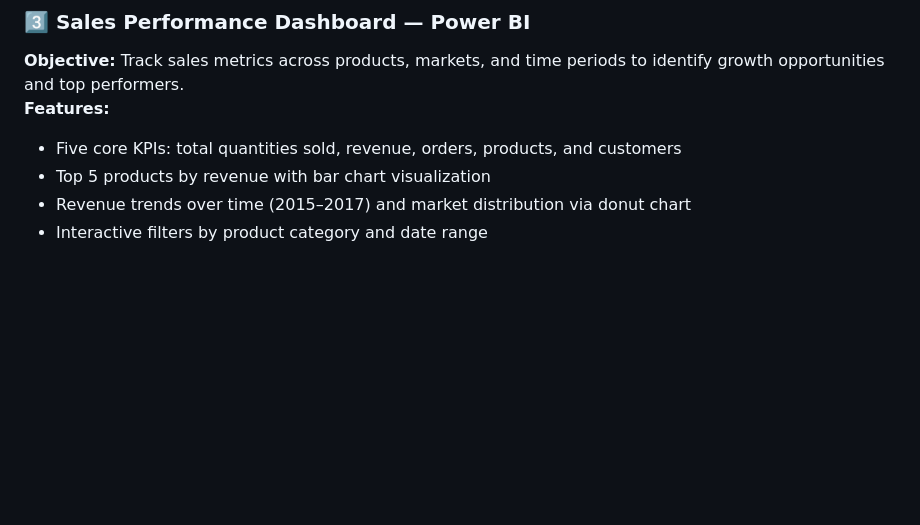
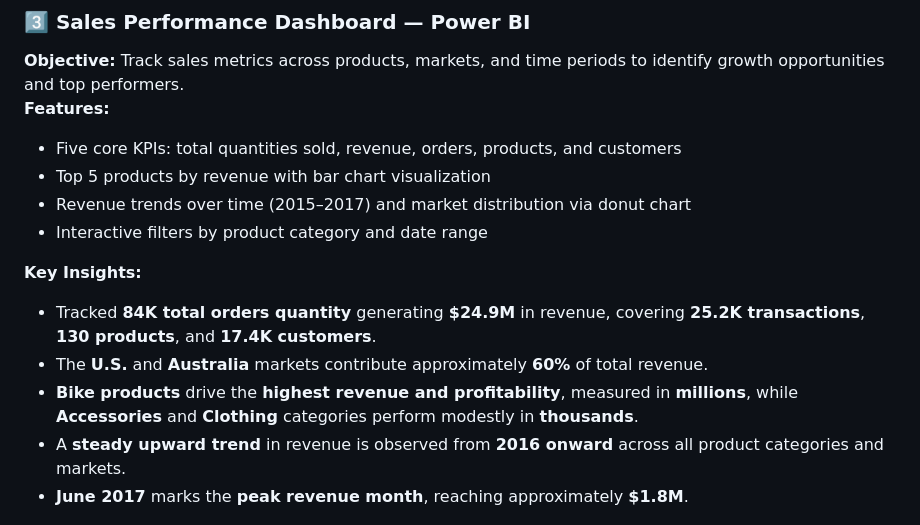
Before and after one commit to Ziadashraf301/Business-Intelligence-Portfolio, a Markdown page: README.md, the part around the change. Drawn GitHub-style; blank space fills up the shorter version.

```diff
--- a/README.md
+++ b/README.md
@@ -73,6 +73,13 @@ and <b>beautiful data storytelling</b> — built with Tableau, Power BI, and Exc
 - Top 5 products by revenue with bar chart visualization
 - Revenue trends over time (2015–2017) and market distribution via donut chart
 - Interactive filters by product category and date range
+
+**Key Insights:**
+* Tracked **84K total orders quantity** generating **$24.9M** in revenue, covering **25.2K transactions**, **130 products**, and **17.4K customers**.
+* The **U.S.** and **Australia** markets contribute approximately **60%** of total revenue.
+* **Bike products** drive the **highest revenue and profitability**, measured in **millions**, while **Accessories** and **Clothing** categories perform modestly in **thousands**.
+* A **steady upward trend** in revenue is observed from **2016 onward** across all product categories and markets.
+* **June 2017** marks the **peak revenue month**, reaching approximately **$1.8M**.
 
 <p align="center">
 <img src="https://raw.githubusercontent.com/Ziadashraf301/Business-Intelligence-Portfolio/main/sales_analysis.png"
```
